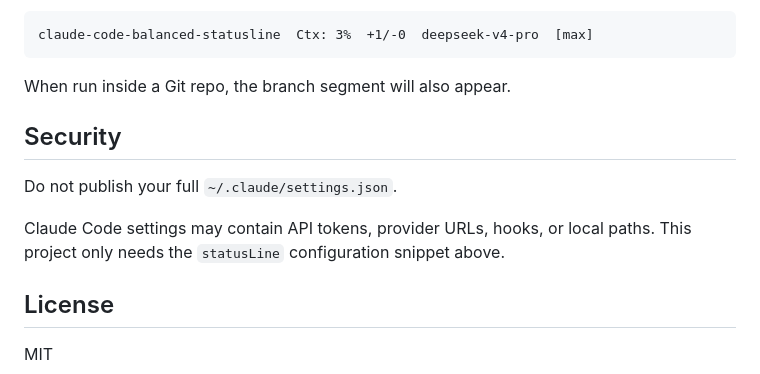
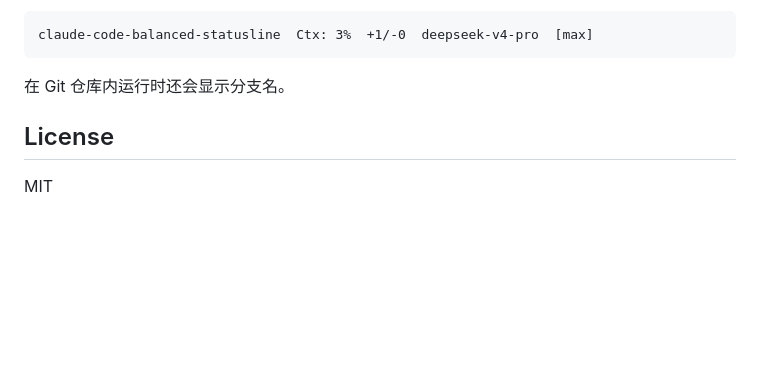
Before and after one commit to qipeijun/claude-code-balanced-statusline, a Markdown page: README.md, the part around the change printed below. GitHub-like rendering; blank space fills up the shorter version.

````diff
--- a/README.md
+++ b/README.md
@@ -134,14 +91,7 @@ Expected:
 claude-code-balanced-statusline  Ctx: 3%  +1/-0  deepseek-v4-pro  [max]
 ```
 
-When run inside a Git repo, the branch segment will also appear.
-
-## Security
-
-Do not publish your full `~/.claude/settings.json`.
-
-Claude Code settings may contain API tokens, provider URLs, hooks, or local paths.
-This project only needs the `statusLine` configuration snippet above.
+在 Git 仓库内运行时还会显示分支名。
 
 ## License
 
````
Also changed, not shown: other parts of README.md (+46 -89 lines), docs/screenshot.png (added), 3 other files.
